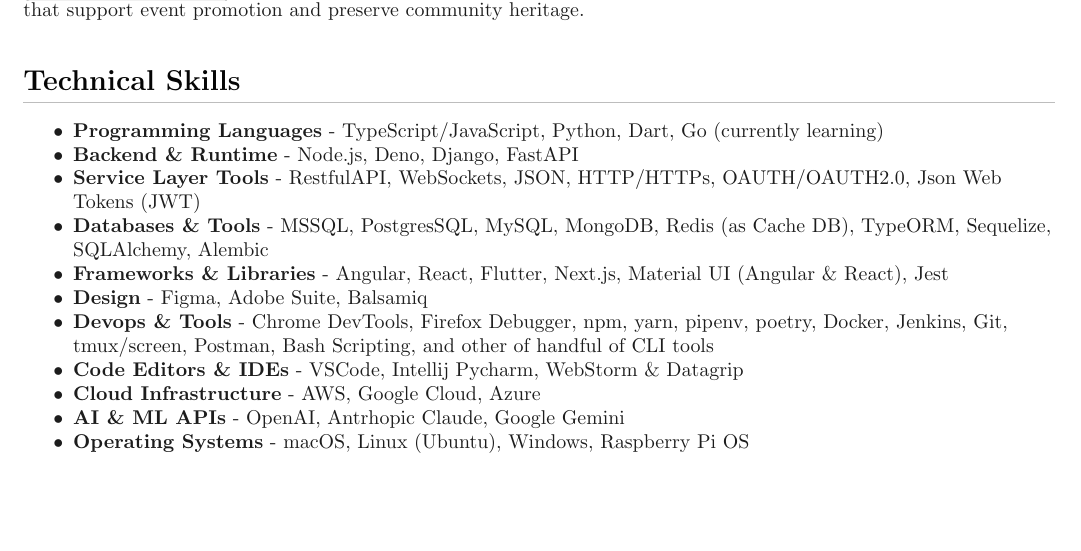
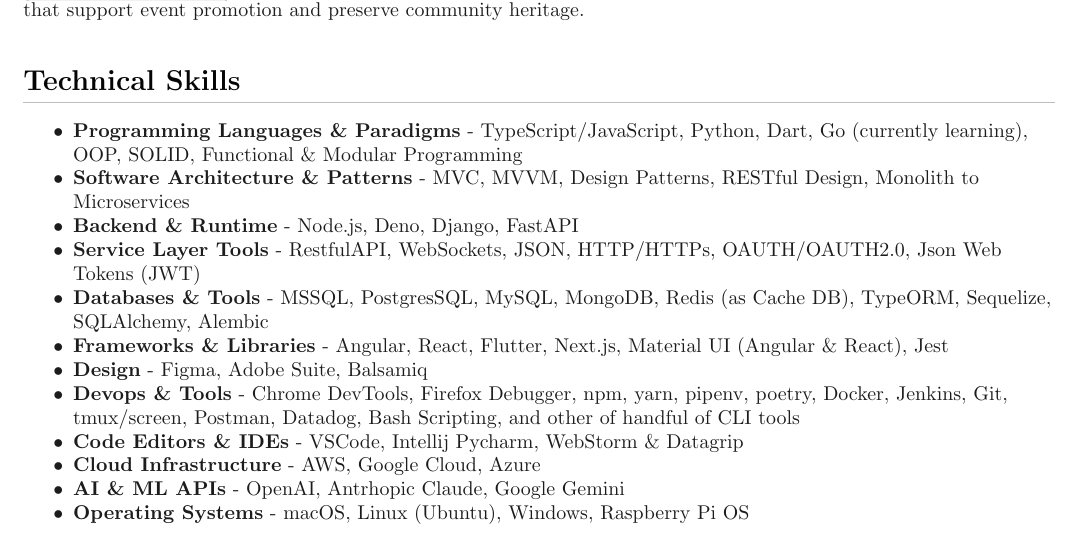
Before and after one commit to sachq/resume, a LaTeX CV (resume.tex, which reads sections/core-skills.tex): part of page 2 of 2, cut so that both start at the same text, the shorter picture padded with empty space. Compiled offline with pdfLaTeX.

Commit message:
Update core skills

```diff
--- a/sections/core-skills.tex
+++ b/sections/core-skills.tex
@@ -3,13 +3,14 @@
 {
 	\normalsize
 	\begin{itemize}[topsep=0pt, partopsep=0pt, itemsep=0pt, parsep=0pt]
-		\item \textbf{Programming Languages} - TypeScript/JavaScript, Python, Dart, Go (currently learning)
+		\item \textbf{Programming Languages \& Paradigms} - TypeScript/JavaScript, Python, Dart, Go (currently learning), OOP, SOLID, Functional \& Modular Programming
+		\item \textbf{Software Architecture \& Patterns} - MVC, MVVM, Design Patterns, RESTful Design, Monolith to Microservices
 		\item \textbf{Backend \& Runtime} - Node.js, Deno, Django, FastAPI
 		\item \textbf{Service Layer Tools} - RestfulAPI, WebSockets, JSON, HTTP/HTTPs, OAUTH/OAUTH2.0, Json Web Tokens (JWT)
 		\item \textbf{Databases \& Tools} - MSSQL, PostgresSQL, MySQL, MongoDB, Redis (as Cache DB), TypeORM, Sequelize, SQLAlchemy, Alembic
 		\item \textbf{Frameworks \& Libraries} - Angular, React, Flutter, Next.js, Material UI (Angular \& React), Jest
 		\item \textbf{Design} - Figma, Adobe Suite, Balsamiq
-		\item \textbf{Devops \& Tools} - Chrome DevTools, Firefox Debugger, npm, yarn, pipenv, poetry, Docker, Jenkins, Git, tmux/screen, Postman, Bash Scripting, and other of handful of CLI tools
+		\item \textbf{Devops \& Tools} - Chrome DevTools, Firefox Debugger, npm, yarn, pipenv, poetry, Docker, Jenkins, Git, tmux/screen, Postman, Datadog, Bash Scripting, and other of handful of CLI tools
 		\item \textbf{Code Editors \& IDEs} - VSCode, Intellij Pycharm, WebStorm \& Datagrip
 		\item \textbf{Cloud Infrastructure} - AWS, Google Cloud, Azure
 		\item \textbf{AI \& ML APIs} - OpenAI, Antrhopic Claude, Google Gemini
```
Also changed, not shown: resume.pdf.
